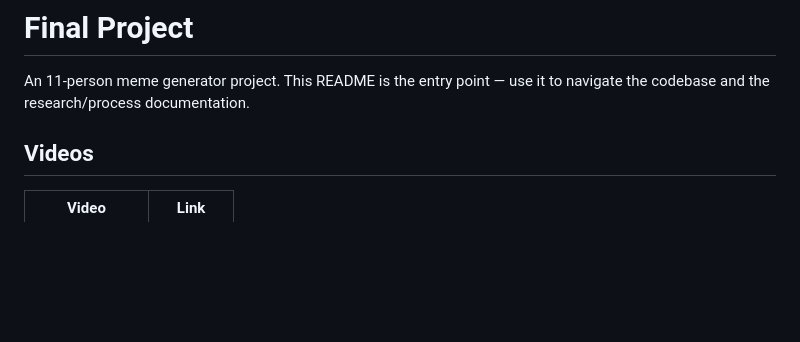
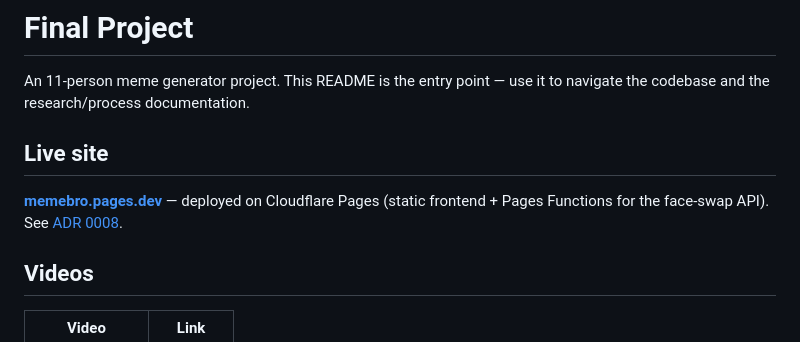
Before and after one commit to cse110-sp26-group19/Final_Project, a Markdown page: README.md, the part around the change. Drawn GitHub-style; blank space fills up the shorter version.

Commit message:
docs: link the live Cloudflare Pages URL in the README
Refs #106

```diff
--- a/README.md
+++ b/README.md
@@ -1,6 +1,10 @@
 # Final Project
 
 An 11-person meme generator project. This README is the entry point — use it to navigate the codebase and the research/process documentation.
+
+## Live site
+
+**[memebro.pages.dev](https://memebro.pages.dev)** — deployed on Cloudflare Pages (static frontend + Pages Functions for the face-swap API). See [ADR 0008](docs/decisions/0008-deploy-cloudflare-pages-functions.md).
 
 ## Videos
 
```
